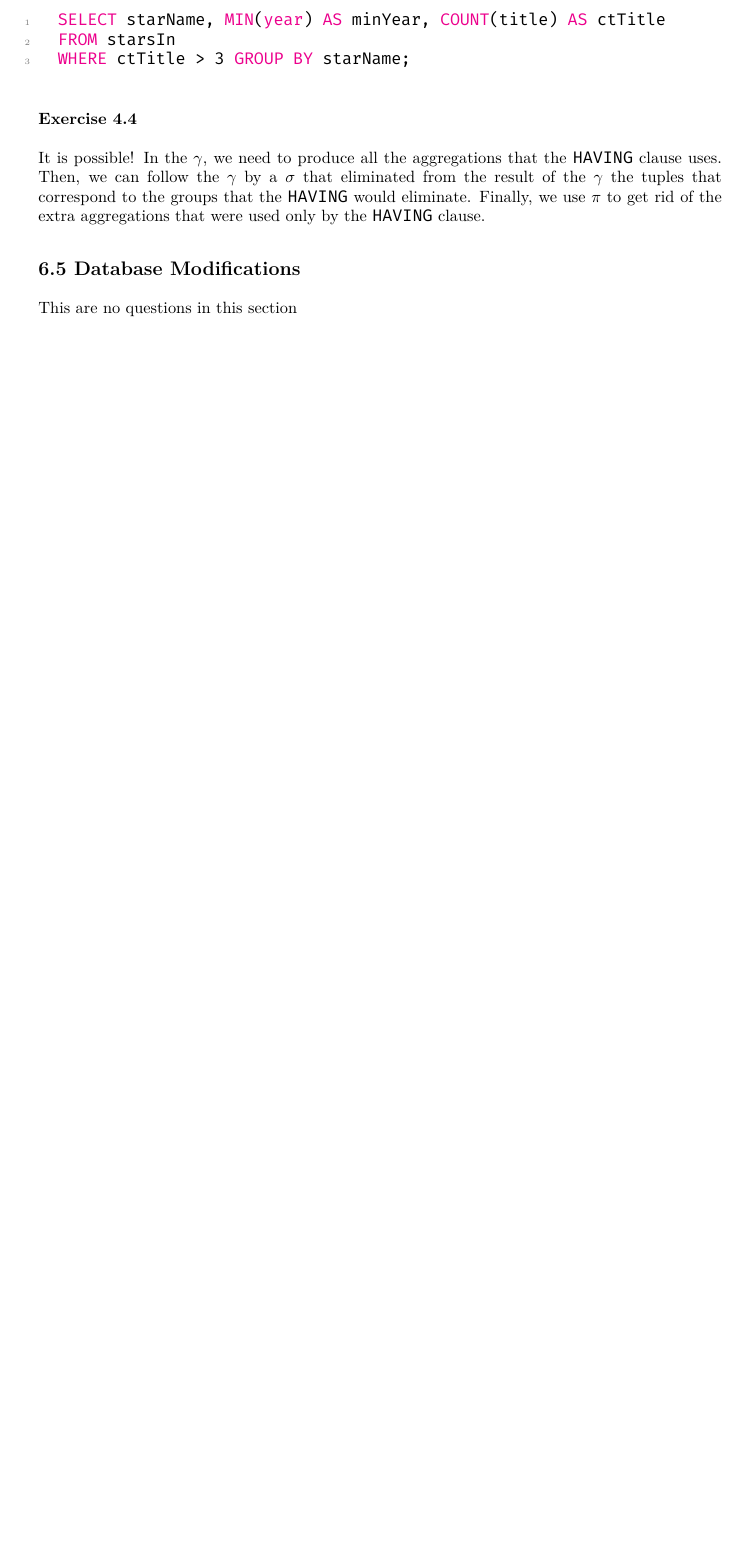
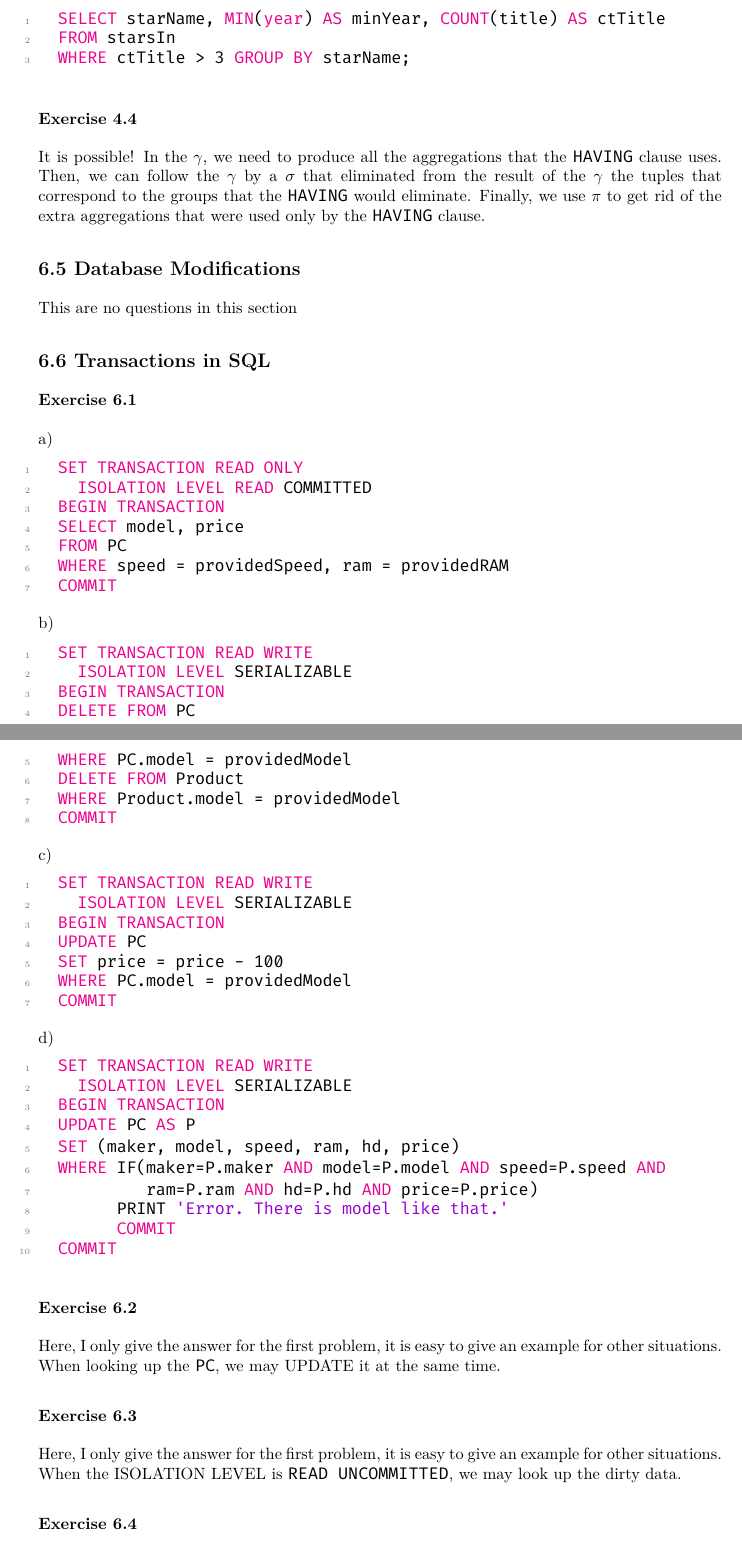
Before and after one commit to shejialuo/database-systems-complete-book-solutions, a LaTeX document (main.tex, which reads src/chapter_6/sec6.tex): part of page 38 of 51 before the commit and two parts of pages 38 and 39 of 53 after it, the two joined at a grey line, cut so that both start at the same text, the shorter picture padded with empty space. Compiled offline with XeLaTeX.

Commit message:
Finish chapter 6 and fix errors in chapter 5

```diff
--- /dev/null
+++ b/src/chapter_6/sec6.tex
@@ -0,0 +1,72 @@
+\documentclass[../../main.tex]{subfiles}
+
+\begin{document}
+
+\subsection*{6.6 Transactions in SQL}
+
+\subsubsection*{Exercise 6.1}
+
+a)
+
+\begin{lstlisting}[language=sql]
+  SET TRANSACTION READ ONLY
+    ISOLATION LEVEL READ COMMITTED
+  BEGIN TRANSACTION
+  SELECT model, price
+  FROM PC
+  WHERE speed = providedSpeed, ram = providedRAM
+  COMMIT
+\end{lstlisting}
+
+b)
+
+\begin{lstlisting}[language=sql]
+  SET TRANSACTION READ WRITE
+    ISOLATION LEVEL SERIALIZABLE
+  BEGIN TRANSACTION
+  DELETE FROM PC
+  WHERE PC.model = providedModel
+  DELETE FROM Product
+  WHERE Product.model = providedModel
+  COMMIT
+\end{lstlisting}
+
+c)
+
+\begin{lstlisting}[language=sql]
+  SET TRANSACTION READ WRITE
+    ISOLATION LEVEL SERIALIZABLE
+  BEGIN TRANSACTION
+  UPDATE PC
+  SET price = price - 100
+  WHERE PC.model = providedModel
+  COMMIT
+\end{lstlisting}
+
+d)
+
+\begin{lstlisting}[language=sql]
+  SET TRANSACTION READ WRITE
+    ISOLATION LEVEL SERIALIZABLE
+  BEGIN TRANSACTION
+  UPDATE PC AS P
+  SET (maker, model, speed, ram, hd, price)
+  WHERE IF(maker=P.maker AND model=P.model AND speed=P.speed AND
+           ram=P.ram AND hd=P.hd AND price=P.price)
+        PRINT 'Error. There is model like that.'
+        COMMIT
+  COMMIT
+\end{lstlisting}
+
+\subsubsection*{Exercise 6.2}
+
+Here, I only give the answer for the first problem, it is easy to give an example for
+other situations. When looking up the \verb|PC|, we may UPDATE it at the same time.
+
+\subsubsection*{Exercise 6.3}
+
+Here, I only give the answer for the first problem, it is easy to give an example for
+other situations. When the ISOLATION LEVEL is \verb|READ UNCOMMITTED|, we may look up
+the dirty data.
+
+\subsubsection*{Exercise 6.4}
```
Also changed, not shown: src/chapter_5/ch5.tex (+1 -1 lines), src/chapter_6/ch6.tex (+1 -0 lines), src/chapter_6/sec6.tex (27 more changed lines).
